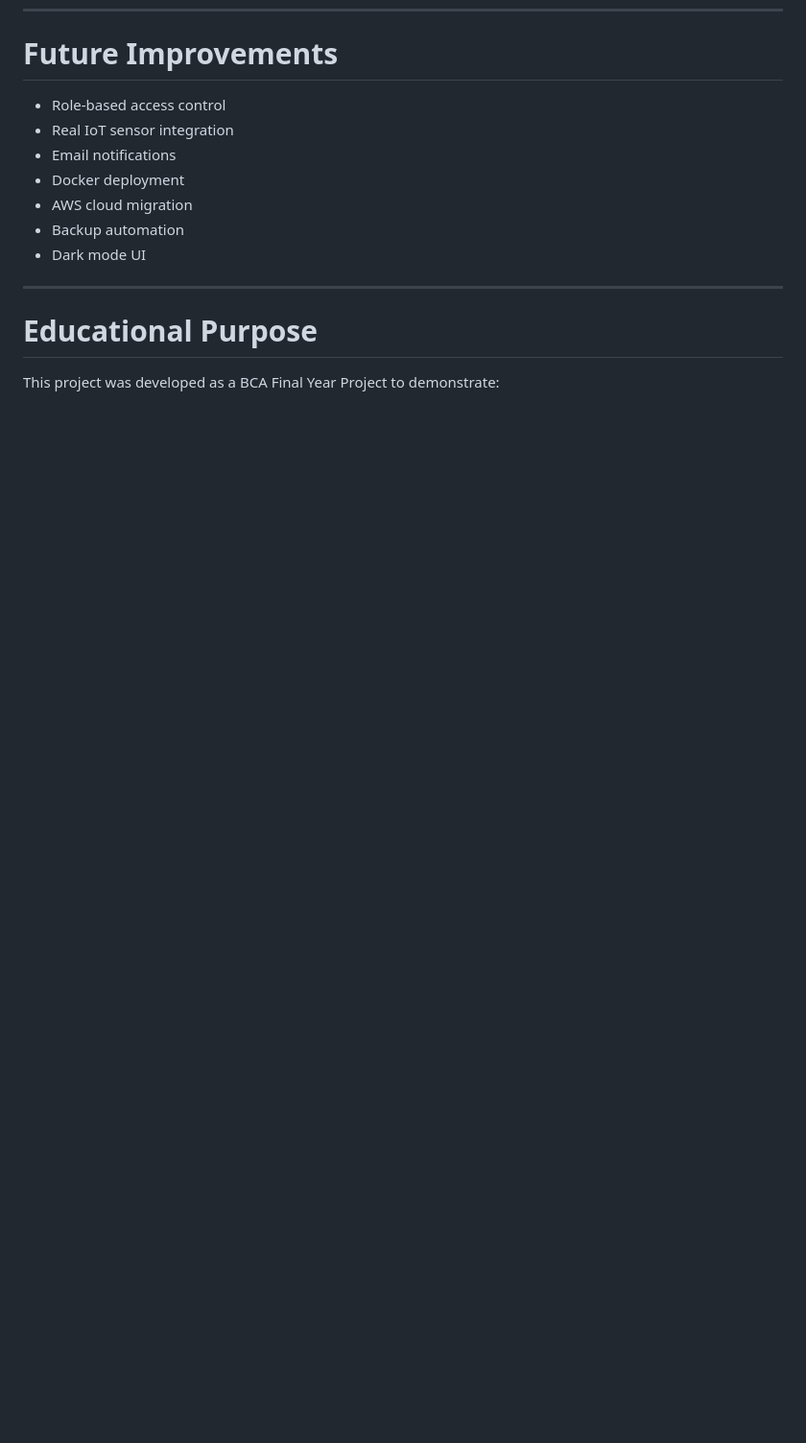
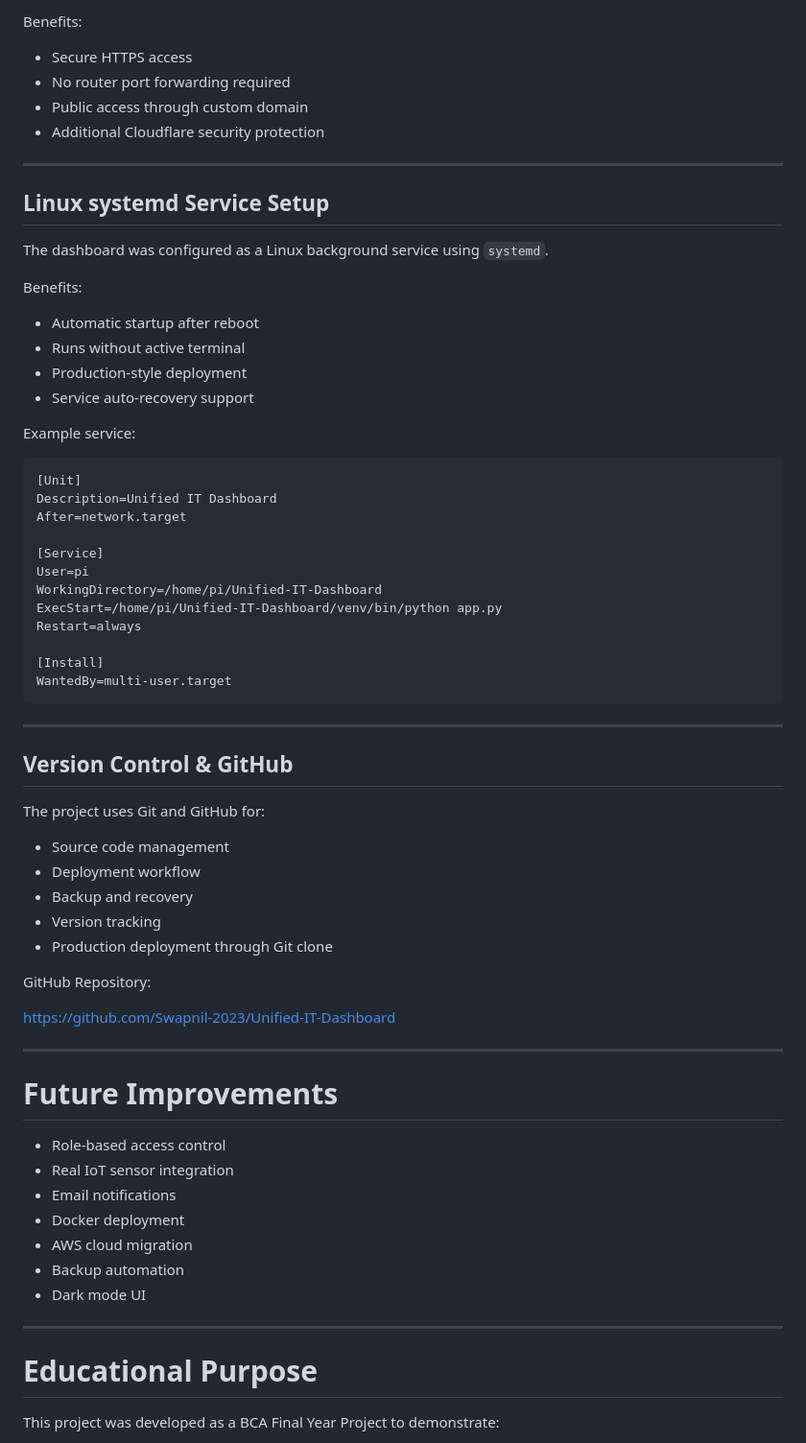
Before and after one commit to Swapnil-2023/Unified-IT-Dashboard, a Markdown page: README.md, the part around one of its changes. Shown at 96% size. Drawn GitHub-style; blank space fills up the shorter version.

````diff
--- a/README.md
+++ b/README.md
@@ -200,3 +279,58 @@ Cloudflare Tunnel → Raspberry Pi → Flask Dashboard
+Benefits:
+
+* Secure HTTPS access
+* No router port forwarding required
+* Public access through custom domain
+* Additional Cloudflare security protection
+
+---
+
+## Linux systemd Service Setup
+
+The dashboard was configured as a Linux background service using `systemd`.
+
+Benefits:
+
+* Automatic startup after reboot
+* Runs without active terminal
+* Production-style deployment
+* Service auto-recovery support
+
+Example service:
+
+```ini
+[Unit]
+Description=Unified IT Dashboard
+After=network.target
+
+[Service]
+User=pi
+WorkingDirectory=/home/pi/Unified-IT-Dashboard
+ExecStart=/home/pi/Unified-IT-Dashboard/venv/bin/python app.py
+Restart=always
+
+[Install]
+WantedBy=multi-user.target
+```
+
+---
+
+## Version Control & GitHub
+
+The project uses Git and GitHub for:
+
+* Source code management
+* Deployment workflow
+* Backup and recovery
+* Version tracking
+* Production deployment through Git clone
+
+GitHub Repository:
+
+[https://github.com/Swapnil-2023/Unified-IT-Dashboard](https://github.com/Swapnil-2023/Unified-IT-Dashboard)
+
+---
+
 # Future Improvements
 
 * Role-based access control
````
Also changed, not shown: other parts of README.md (+79 -0 lines).
